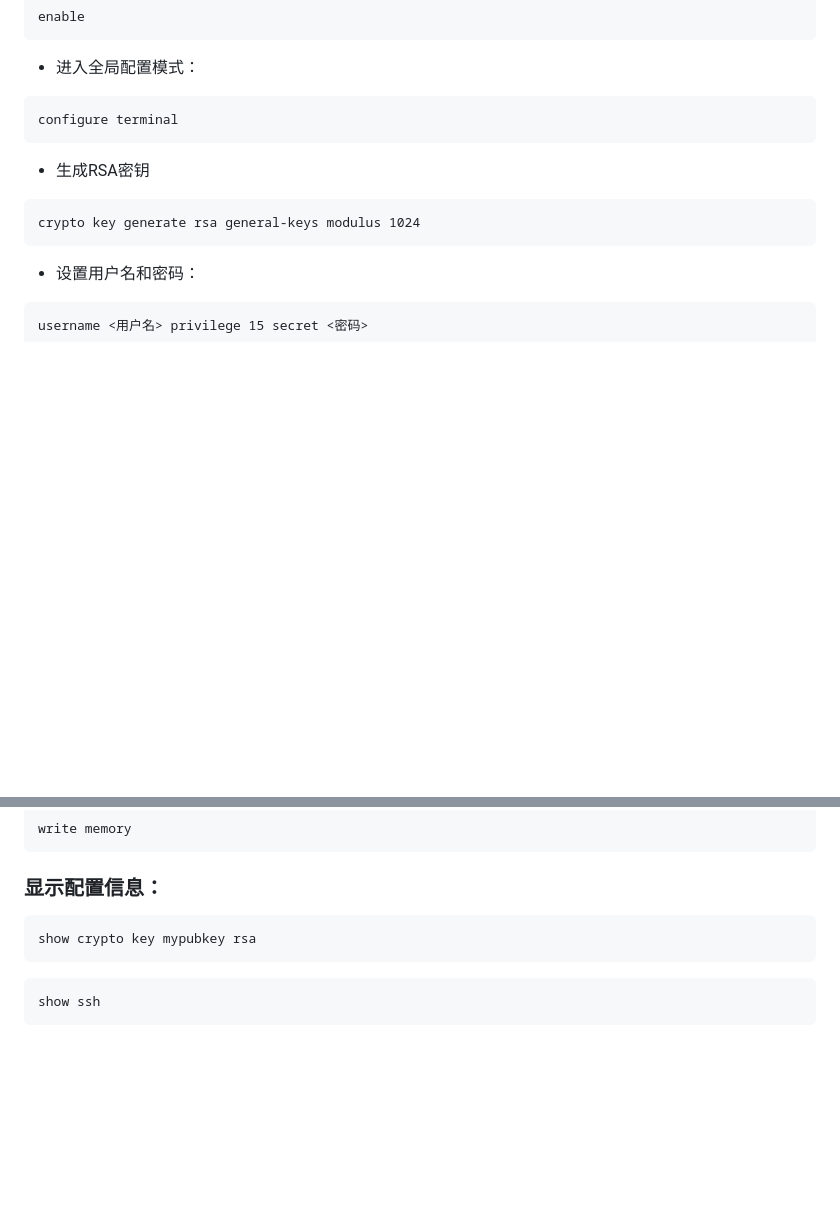
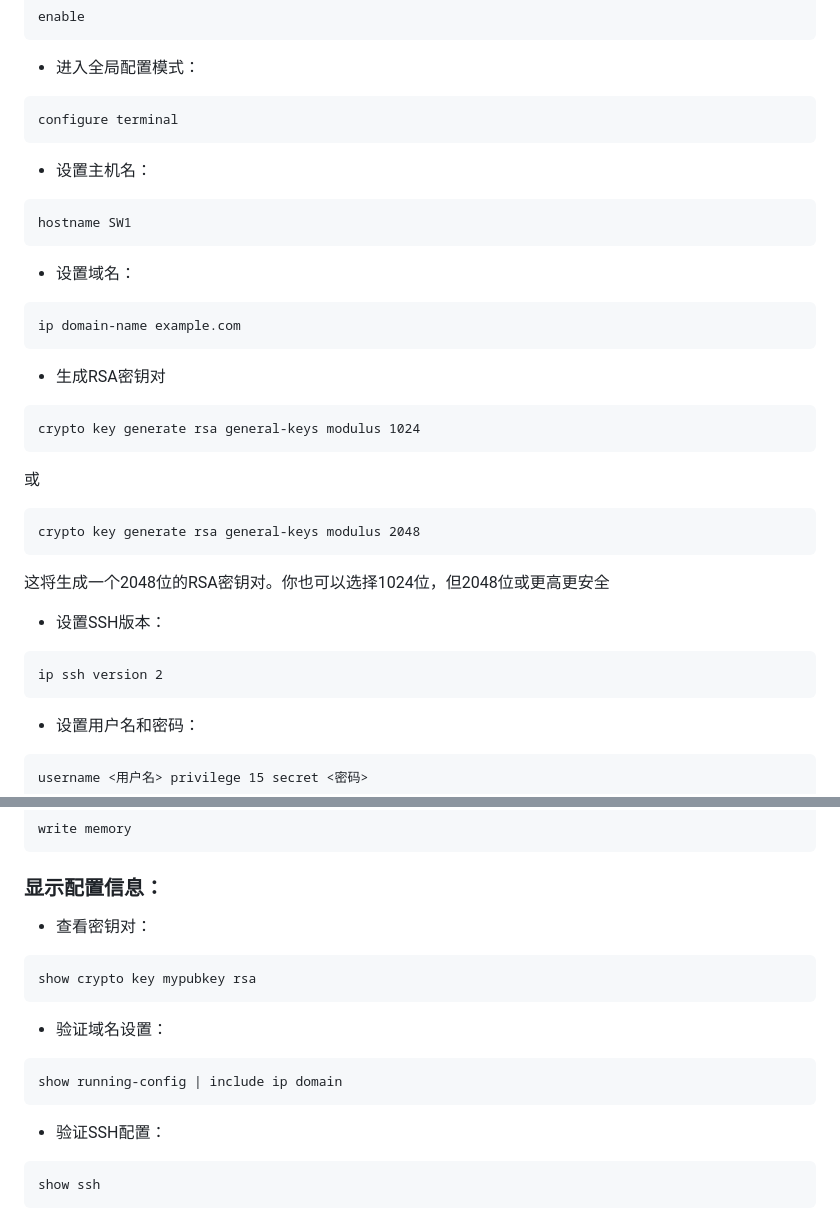
Before and after one commit to stu2116Edward/Public-study-notes, a Markdown page: Cisco Notes/Cisco Notes.md, 2 parts joined by grey strips. GitHub-like rendering; blank space fills up the shorter version.

````diff
--- a/Cisco Notes/Cisco Notes.md
+++ b/Cisco Notes/Cisco Notes.md
@@ -1054,9 +1054,26 @@ enable
 ```
 configure terminal
 ```
-- 生成RSA密钥
+- 设置主机名：
+```
+hostname SW1
+```
+- 设置域名：
+```
+ip domain-name example.com
+```
+- 生成RSA密钥对
 ```
 crypto key generate rsa general-keys modulus 1024
+```
+或
+```
+crypto key generate rsa general-keys modulus 2048
+```
+这将生成一个2048位的RSA密钥对。你也可以选择1024位，但2048位或更高更安全
+- 设置SSH版本：
+```
+ip ssh version 2
 ```
 - 设置用户名和密码：
 ```
@@ -1085,9 +1102,15 @@ write memory
 ```
 
 ### 显示配置信息：
+- 查看密钥对：
 ```
 show crypto key mypubkey rsa
 ```
+- 验证域名设置：
+```
+show running-config | include ip domain
+```
+- 验证SSH配置：
 ```
 show ssh
 ```
````
